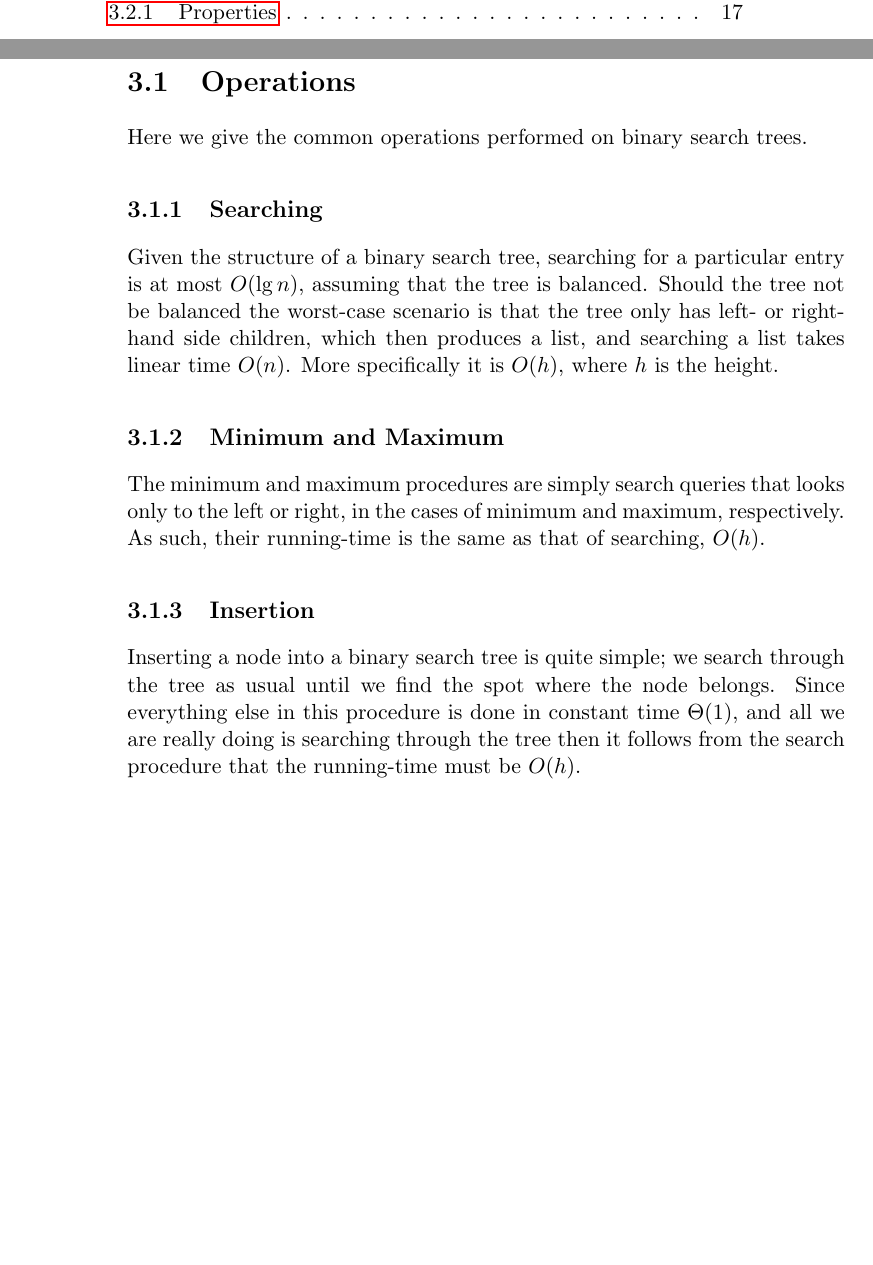
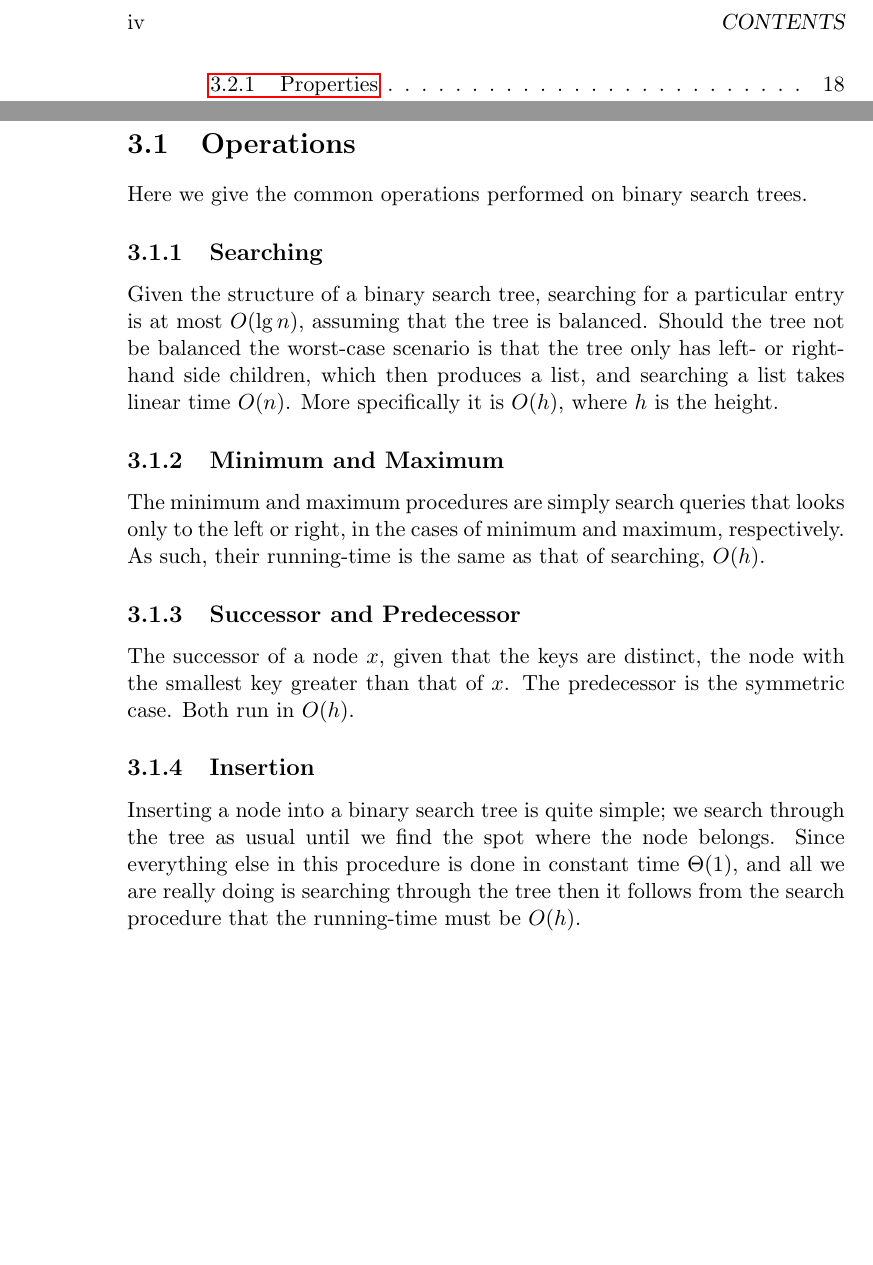
Before and after one commit to CasperBHansen/DIKU_AD_2013, a LaTeX thesis (disposition.tex, which reads balancedbinarysearchtrees.tex): two parts of pages 3 and 24 of 63 before the commit and two parts of pages 4 and 24 of 63 after it, joined at a grey line, cut at the place of the change, the shorter picture padded with empty space. Compiled offline with pdfLaTeX.

Commit message:
Added successor and predecessor descriptions and prettified the chapter.

```diff
--- a/balancedbinarysearchtrees.tex
+++ b/balancedbinarysearchtrees.tex
@@ -39,11 +39,10 @@ The minimum and maximum procedures are simply search queries that looks only
 to the left or right, in the cases of minimum and maximum, respectively. As
 such, their running-time is the same as that of searching, $O(h)$.
 
-% \subsection{Predecessor}
-% ...
-
-% \subsection{Successor}
-% ...
+\subsection{Successor and Predecessor}
+The successor of a node $x$, given that the keys are distinct, the node with
+the smallest key greater than that of $x$. The predecessor is the symmetric
+case. Both run in $O(h)$.
 
 \subsection{Insertion}
 Inserting a node into a binary search tree is quite simple; we search through
@@ -52,6 +51,7 @@ everything else in this procedure is done in constant time $\Theta(1)$, and
 all we are really doing is searching through the tree then it follows from the
 search procedure that the running-time must be $O(h)$.
 
+\newpage
 \subsection{Deletion}
 The procedure of deleting a note $z$ from a tree $T$ has 3 basic cases:
 
```
Also changed, not shown: balancedbinarysearchtrees.tex (2 more changed lines).
